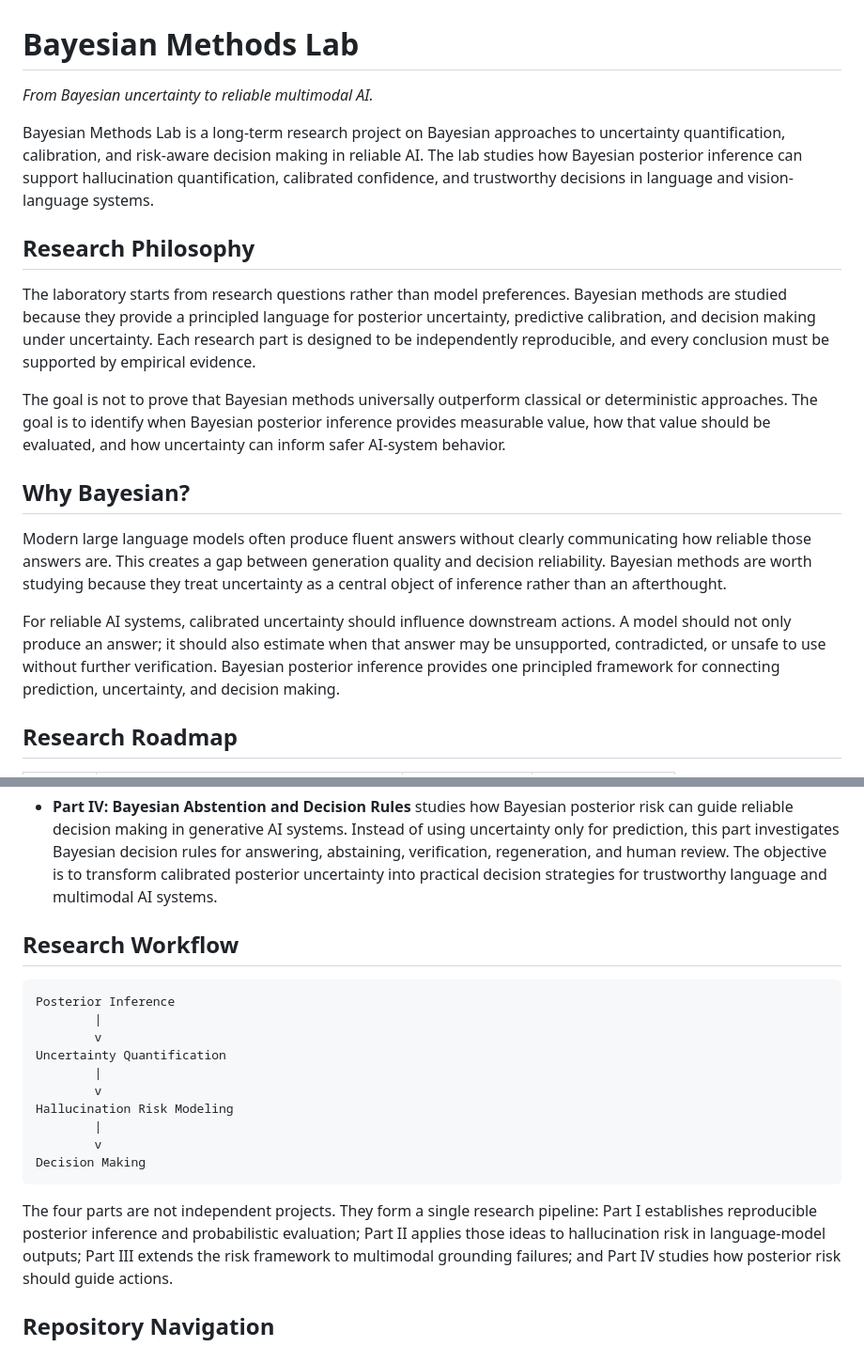
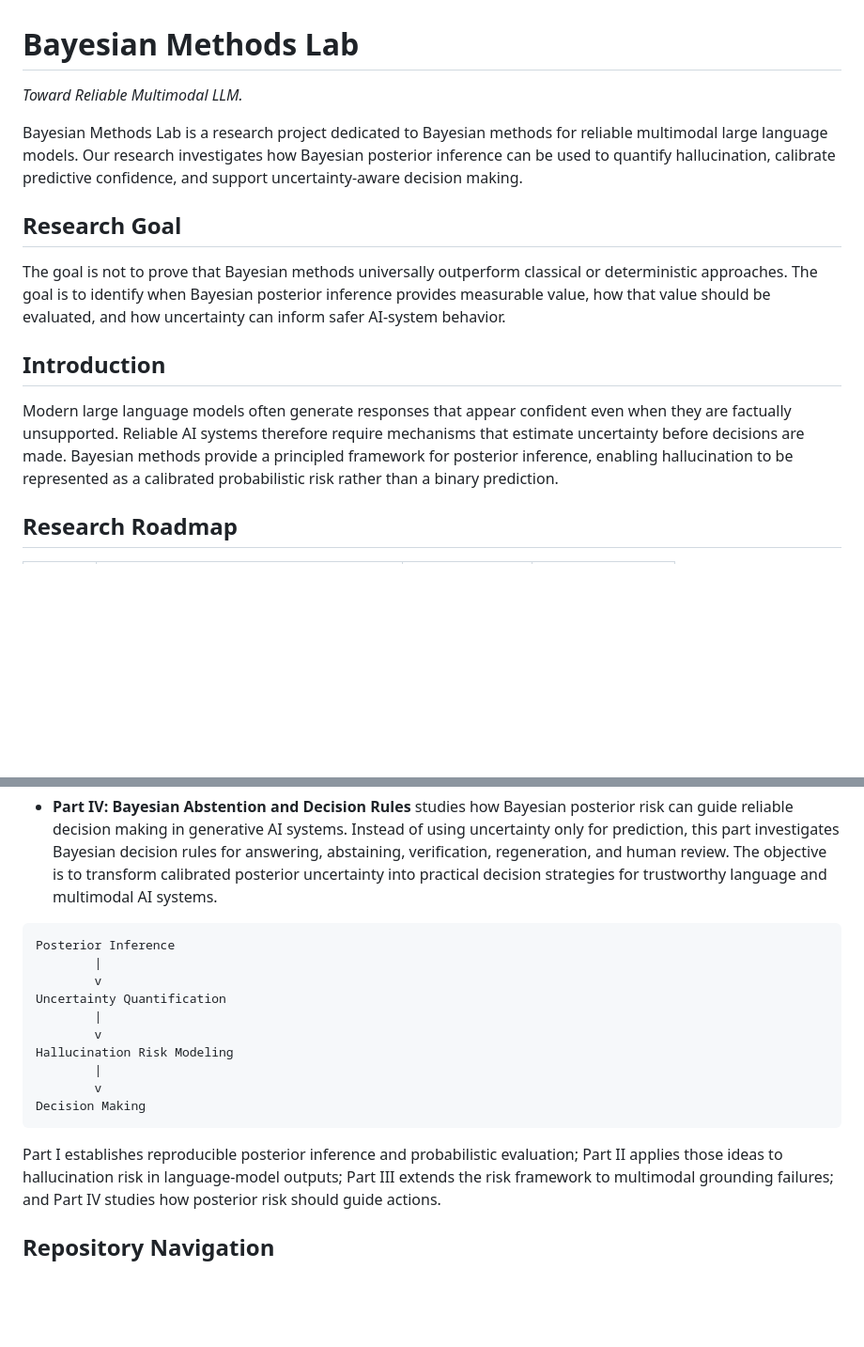
Before and after one commit to DearKarl/Bayesian_Linear_Regression, a Markdown page: README.md, 2 parts joined by grey strips. Shown at 94% size. Rendered like a GitHub page; blank space fills up the shorter version.

````diff
--- a/README.md
+++ b/README.md
@@ -1,39 +1,19 @@
 # Bayesian Methods Lab
 
-*From Bayesian uncertainty to reliable multimodal AI.*
+*Toward Reliable Multimodal LLM.*
 
-Bayesian Methods Lab is a long-term research project on Bayesian approaches to
-uncertainty quantification, calibration, and risk-aware decision making in
-reliable AI. The lab studies how Bayesian posterior inference can support
-hallucination quantification, calibrated confidence, and trustworthy decisions
-in language and vision-language systems.
+Bayesian Methods Lab is a research project dedicated to Bayesian methods for reliable multimodal large language models. Our research investigates how Bayesian posterior inference can be used to quantify hallucination, calibrate predictive confidence, and support uncertainty-aware decision making.
 
-## Research Philosophy
-
-The laboratory starts from research questions rather than model preferences.
-Bayesian methods are studied because they provide a principled language for
-posterior uncertainty, predictive calibration, and decision making under
-uncertainty. Each research part is designed to be independently reproducible,
-and every conclusion must be supported by empirical evidence.
+## Research Goal
 
 The goal is not to prove that Bayesian methods universally outperform classical
 or deterministic approaches. The goal is to identify when Bayesian posterior
 inference provides measurable value, how that value should be evaluated, and how
 uncertainty can inform safer AI-system behavior.
 
-## Why Bayesian?
+## Introduction
 
-Modern large language models often produce fluent answers without clearly
-communicating how reliable those answers are. This creates a gap between
-generation quality and decision reliability. Bayesian methods are worth studying
-because they treat uncertainty as a central object of inference rather than an
-afterthought.
-
-For reliable AI systems, calibrated uncertainty should influence downstream
-actions. A model should not only produce an answer; it should also estimate when
-that answer may be unsupported, contradicted, or unsafe to use without further
-verification. Bayesian posterior inference provides one principled framework
-for connecting prediction, uncertainty, and decision making.
+Modern large language models often generate responses that appear confident even when they are factually unsupported. Reliable AI systems therefore require mechanisms that estimate uncertainty before decisions are made. Bayesian methods provide a principled framework for posterior inference, enabling hallucination to be represented as a calibrated probabilistic risk rather than a binary prediction.
 
 ## Research Roadmap
 
@@ -77,8 +57,6 @@ for connecting prediction, uncertainty, and decision making.
   uncertainty into practical decision strategies for trustworthy language and
   multimodal AI systems.
 
-## Research Workflow
-
 ```text
 Posterior Inference
         |
@@ -92,8 +70,7 @@ Hallucination Risk Modeling
 Decision Making
 ```
 
-The four parts are not independent projects. They form a single research
-pipeline: Part I establishes reproducible posterior inference and probabilistic
+Part I establishes reproducible posterior inference and probabilistic
 evaluation; Part II applies those ideas to hallucination risk in language-model
 outputs; Part III extends the risk framework to multimodal grounding failures;
 and Part IV studies how posterior risk should guide actions.
````
